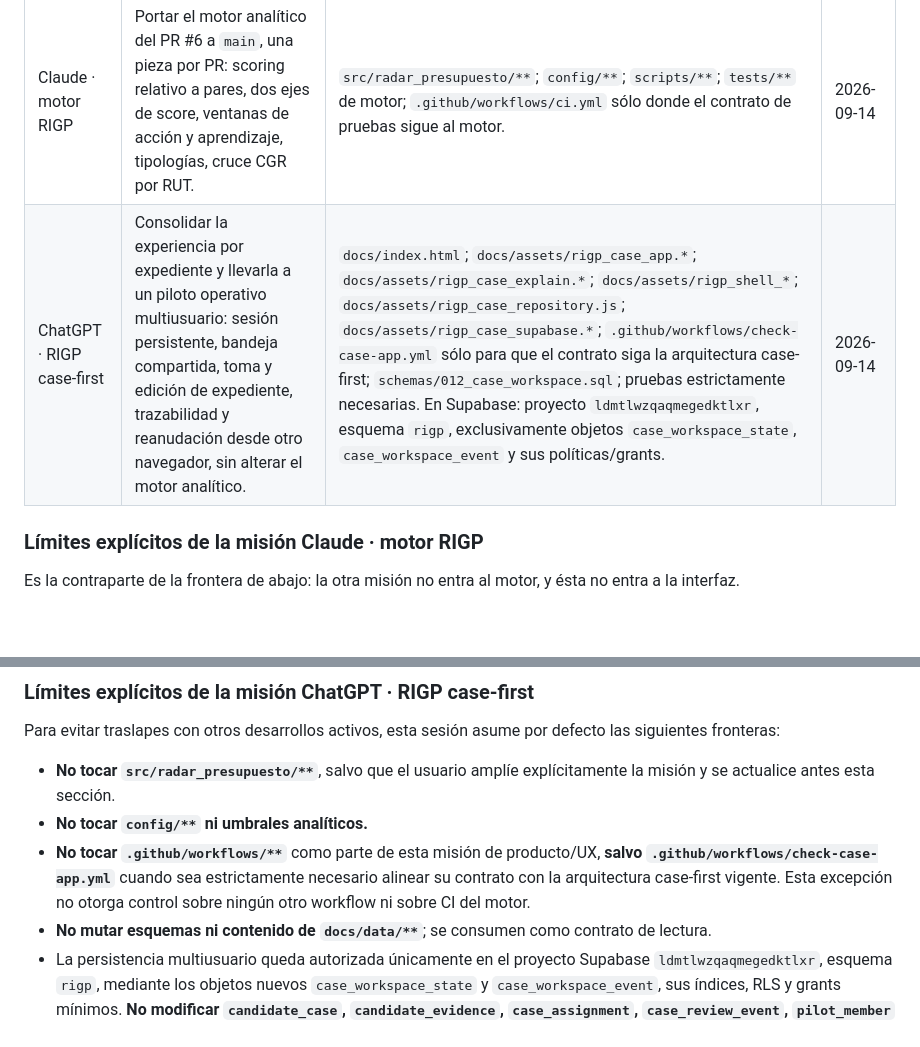
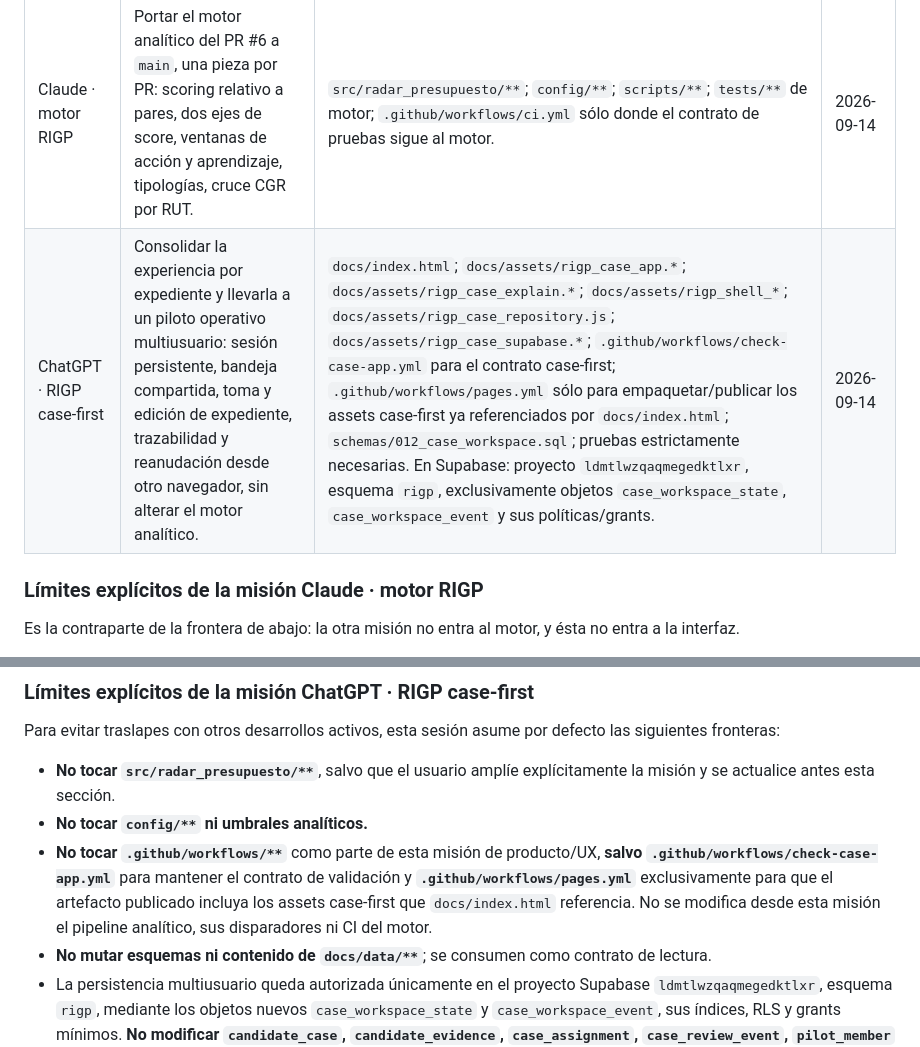
Before and after one commit to smoralesm07-source/Rada_Presupuesto_Abierto, a Markdown page: CLAUDE.md, 2 parts joined by grey strips. Drawn GitHub-style; blank space fills up the shorter version.

Commit message:
docs: reserva empaquetado Pages para piloto case-first

```diff
--- a/CLAUDE.md
+++ b/CLAUDE.md
@@ -29,7 +29,7 @@ nunca si ambas son «mejora el sistema».
 | Sesión | Misión | Zonas | Desde |
 |---|---|---|---|
 | Claude · motor RIGP | Portar el motor analítico del PR #6 a `main`, una pieza por PR: scoring relativo a pares, dos ejes de score, ventanas de acción y aprendizaje, tipologías, cruce CGR por RUT. | `src/radar_presupuesto/**`; `config/**`; `scripts/**`; `tests/**` de motor; `.github/workflows/ci.yml` sólo donde el contrato de pruebas sigue al motor. | 2026-09-14 |
-| ChatGPT · RIGP case-first | Consolidar la experiencia por expediente y llevarla a un piloto operativo multiusuario: sesión persistente, bandeja compartida, toma y edición de expediente, trazabilidad y reanudación desde otro navegador, sin alterar el motor analítico. | `docs/index.html`; `docs/assets/rigp_case_app.*`; `docs/assets/rigp_case_explain.*`; `docs/assets/rigp_shell_*`; `docs/assets/rigp_case_repository.js`; `docs/assets/rigp_case_supabase.*`; `.github/workflows/check-case-app.yml` sólo para que el contrato siga la arquitectura case-first; `schemas/012_case_workspace.sql`; pruebas estrictamente necesarias. En Supabase: proyecto `ldmtlwzqaqmegedktlxr`, esquema `rigp`, exclusivamente objetos `case_workspace_state`, `case_workspace_event` y sus políticas/grants. | 2026-09-14 |
+| ChatGPT · RIGP case-first | Consolidar la experiencia por expediente y llevarla a un piloto operativo multiusuario: sesión persistente, bandeja compartida, toma y edición de expediente, trazabilidad y reanudación desde otro navegador, sin alterar el motor analítico. | `docs/index.html`; `docs/assets/rigp_case_app.*`; `docs/assets/rigp_case_explain.*`; `docs/assets/rigp_shell_*`; `docs/assets/rigp_case_repository.js`; `docs/assets/rigp_case_supabase.*`; `.github/workflows/check-case-app.yml` para el contrato case-first; `.github/workflows/pages.yml` sólo para empaquetar/publicar los assets case-first ya referenciados por `docs/index.html`; `schemas/012_case_workspace.sql`; pruebas estrictamente necesarias. En Supabase: proyecto `ldmtlwzqaqmegedktlxr`, esquema `rigp`, exclusivamente objetos `case_workspace_state`, `case_workspace_event` y sus políticas/grants. | 2026-09-14 |
 
 ### Límites explícitos de la misión Claude · motor RIGP
 
@@ -64,9 +64,10 @@ las siguientes fronteras:
   la misión y se actualice antes esta sección.
 - **No tocar `config/**` ni umbrales analíticos.**
 - **No tocar `.github/workflows/**`** como parte de esta misión de producto/UX,
-  **salvo `.github/workflows/check-case-app.yml`** cuando sea estrictamente
-  necesario alinear su contrato con la arquitectura case-first vigente. Esta
-  excepción no otorga control sobre ningún otro workflow ni sobre CI del motor.
+  **salvo `.github/workflows/check-case-app.yml`** para mantener el contrato de
+  validación y **`.github/workflows/pages.yml`** exclusivamente para que el artefacto
+  publicado incluya los assets case-first que `docs/index.html` referencia. No se
+  modifica desde esta misión el pipeline analítico, sus disparadores ni CI del motor.
 - **No mutar esquemas ni contenido de `docs/data/**`**; se consumen como contrato de lectura.
 - La persistencia multiusuario queda autorizada únicamente en el proyecto Supabase
   `ldmtlwzqaqmegedktlxr`, esquema `rigp`, mediante los objetos nuevos
```
